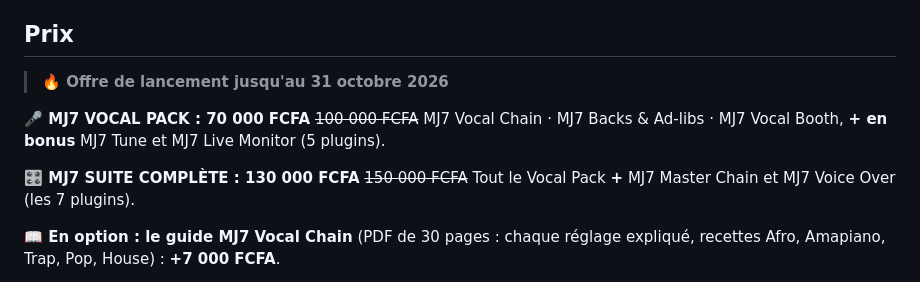
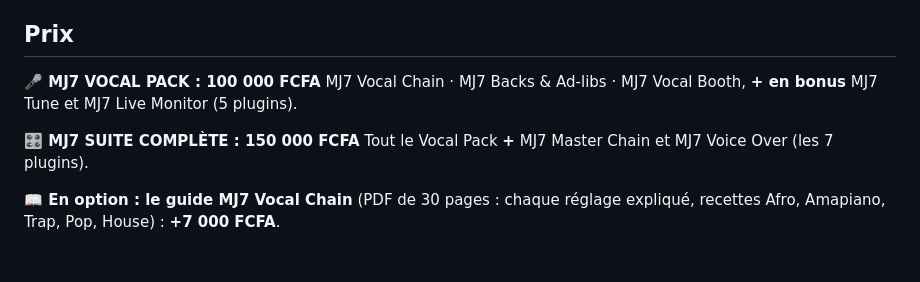
Before and after one commit to Mj7777777777/mj7-downloads, a Markdown page: README.md, the part around the change. Rendered like a GitHub page; blank space fills up the shorter version.

Commit message:
Fin de l'offre de lancement : Vocal Pack 100 000, Suite 150 000 FCFA

```diff
--- a/README.md
+++ b/README.md
@@ -5,12 +5,10 @@ Pour FL Studio, Ableton Live, Logic Pro, Studio One, Reaper…
 
 ## Prix
 
-> **🔥 Offre de lancement jusqu'au 31 octobre 2026**
-
-**🎤 MJ7 VOCAL PACK : 70 000 FCFA** ~~100 000 FCFA~~
+**🎤 MJ7 VOCAL PACK : 100 000 FCFA**
 MJ7 Vocal Chain · MJ7 Backs & Ad-libs · MJ7 Vocal Booth, **+ en bonus** MJ7 Tune et MJ7 Live Monitor (5 plugins).
 
-**🎛️ MJ7 SUITE COMPLÈTE : 130 000 FCFA** ~~150 000 FCFA~~
+**🎛️ MJ7 SUITE COMPLÈTE : 150 000 FCFA**
 Tout le Vocal Pack **+** MJ7 Master Chain et MJ7 Voice Over (les 7 plugins).
 
 **📖 En option : le guide MJ7 Vocal Chain** (PDF de 30 pages : chaque réglage expliqué, recettes Afro, Amapiano, Trap, Pop, House) : **+7 000 FCFA**.
```
